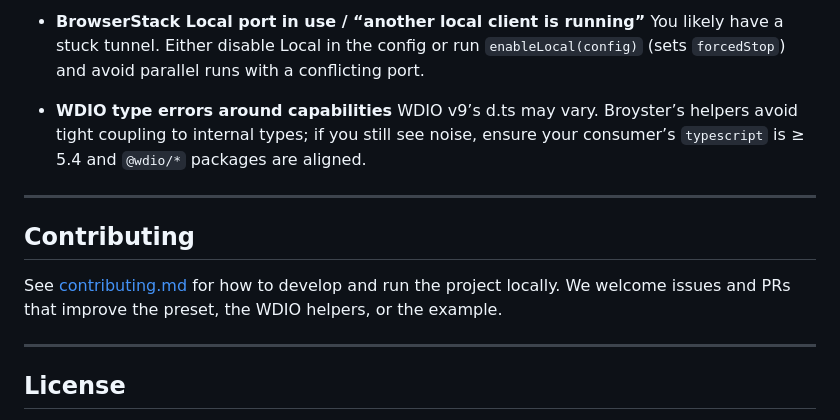
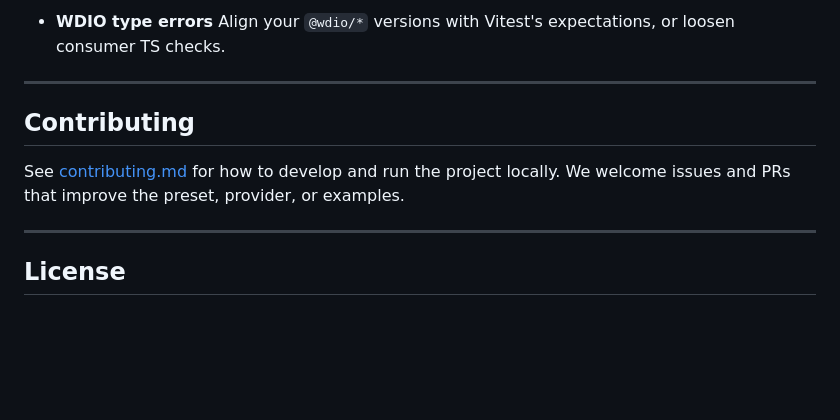
Before and after one commit to fingerprintjs/broyster, a Markdown page: readme.md, the part around one of its changes. Drawn GitHub-style; blank space fills up the shorter version.

```diff
--- a/readme.md
+++ b/readme.md
@@ -185,18 +161,13 @@ enableLocal(config, { id: 'my-local-tunnel' })
 
-- **BrowserStack Local port in use / “another local client is running”**
-  You likely have a stuck tunnel. Either disable Local in the config or run `enableLocal(config)` (sets `forcedStop`)
-  and avoid parallel runs with a conflicting port.
-
-- **WDIO type errors around capabilities**
-  WDIO v9’s d.ts may vary. Broyster’s helpers avoid tight coupling to internal types; if you still see noise, ensure
-  your consumer’s `typescript` is ≥ 5.4 and `@wdio/*` packages are aligned.
+- **WDIO type errors**
+  Align your `@wdio/*` versions with Vitest's expectations, or loosen consumer TS checks.
 
 ---
 
 ## Contributing
 
 See [contributing.md](contributing.md) for how to develop and run the project locally.
-We welcome issues and PRs that improve the preset, the WDIO helpers, or the example.
+We welcome issues and PRs that improve the preset, provider, or examples.
 
 ---
 
```
Also changed, not shown: other parts of readme.md (+57 -81 lines).
